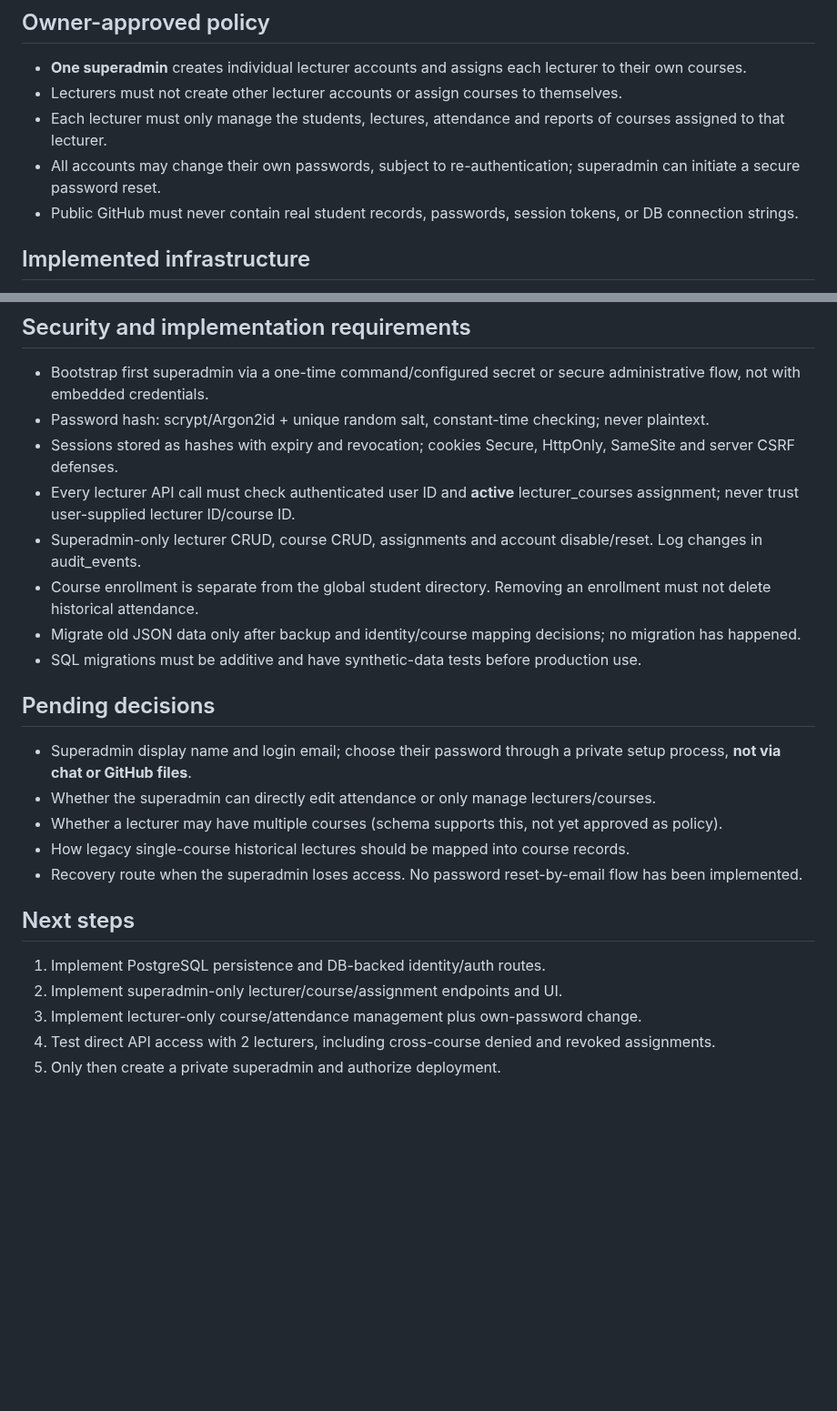
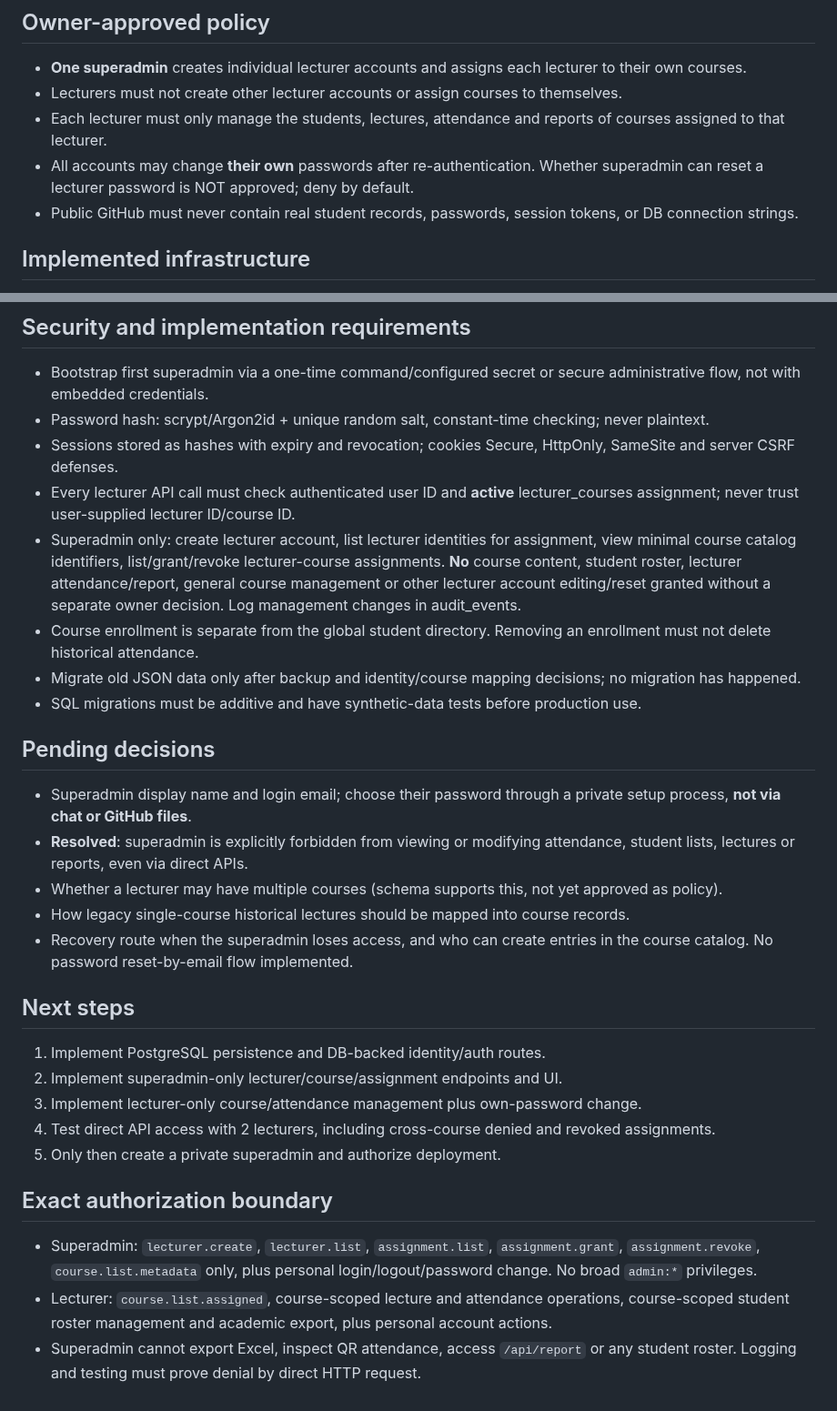
Before and after one commit to AM-naguib/Bata, a Markdown page: docs/SUPERADMIN.md, 2 parts joined by grey strips. Shown at 91% size. Rendered like a GitHub page; blank space fills up the shorter version.

Commit message:
docs(security): define non-inheriting superadmin capabilities and deny academic data

```diff
--- a/docs/SUPERADMIN.md
+++ b/docs/SUPERADMIN.md
@@ -4,7 +4,7 @@
 - **One superadmin** creates individual lecturer accounts and assigns each lecturer to their own courses.
 - Lecturers must not create other lecturer accounts or assign courses to themselves.
 - Each lecturer must only manage the students, lectures, attendance and reports of courses assigned to that lecturer.
-- All accounts may change their own passwords, subject to re-authentication; superadmin can initiate a secure password reset.
+- All accounts may change **their own** passwords after re-authentication. Whether superadmin can reset a lecturer password is NOT approved; deny by default.
 - Public GitHub must never contain real student records, passwords, session tokens, or DB connection strings.
 
 ## Implemented infrastructure
@@ -19,17 +19,17 @@
 - Password hash: scrypt/Argon2id + unique random salt, constant-time checking; never plaintext.
 - Sessions stored as hashes with expiry and revocation; cookies Secure, HttpOnly, SameSite and server CSRF defenses.
 - Every lecturer API call must check authenticated user ID and **active** lecturer_courses assignment; never trust user-supplied lecturer ID/course ID.
-- Superadmin-only lecturer CRUD, course CRUD, assignments and account disable/reset. Log changes in audit_events.
+- Superadmin only: create lecturer account, list lecturer identities for assignment, view minimal course catalog identifiers, list/grant/revoke lecturer-course assignments. **No** course content, student roster, lecturer attendance/report, general course management or other lecturer account editing/reset granted without a separate owner decision. Log management changes in audit_events.
 - Course enrollment is separate from the global student directory. Removing an enrollment must not delete historical attendance.
 - Migrate old JSON data only after backup and identity/course mapping decisions; no migration has happened.
 - SQL migrations must be additive and have synthetic-data tests before production use.
 
 ## Pending decisions
 - Superadmin display name and login email; choose their password through a private setup process, **not via chat or GitHub files**.
-- Whether the superadmin can directly edit attendance or only manage lecturers/courses.
+- **Resolved**: superadmin is explicitly forbidden from viewing or modifying attendance, student lists, lectures or reports, even via direct APIs.
 - Whether a lecturer may have multiple courses (schema supports this, not yet approved as policy).
 - How legacy single-course historical lectures should be mapped into course records.
-- Recovery route when the superadmin loses access. No password reset-by-email flow has been implemented.
+- Recovery route when the superadmin loses access, and who can create entries in the course catalog. No password reset-by-email flow implemented.
 
 ## Next steps
 1. Implement PostgreSQL persistence and DB-backed identity/auth routes.
@@ -37,3 +37,8 @@
 3. Implement lecturer-only course/attendance management plus own-password change.
 4. Test direct API access with 2 lecturers, including cross-course denied and revoked assignments.
 5. Only then create a private superadmin and authorize deployment.
+
+## Exact authorization boundary
+- Superadmin: `lecturer.create`, `lecturer.list`, `assignment.list`, `assignment.grant`, `assignment.revoke`, `course.list.metadata` only, plus personal login/logout/password change. No broad `admin:*` privileges.
+- Lecturer: `course.list.assigned`, course-scoped lecture and attendance operations, course-scoped student roster management and academic export, plus personal account actions.
+- Superadmin cannot export Excel, inspect QR attendance, access `/api/report` or any student roster. Logging and testing must prove denial by direct HTTP request.
```
